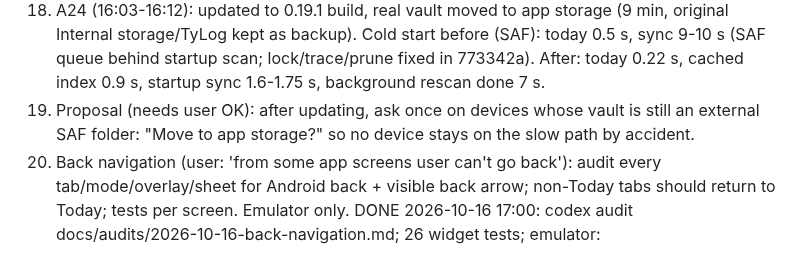
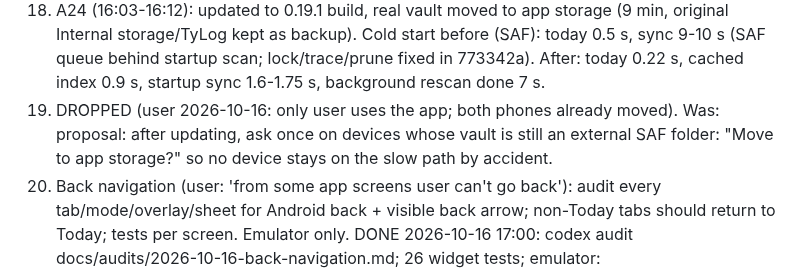
Before and after one commit to berlogabob/TypstSeq, a Markdown page: docs/plans/activity-plan.md, the part around the change. Rendered like a GitHub page.

Commit message:
Activity plan: item 19 dropped
Co-Authored-By: Claude Opus 5.5 <noreply@anthropic.com>
Claude-Session: https://claude.ai/code/session_01Sv57Th9HxdsmNR6cxsS1Uv

```diff
--- a/docs/plans/activity-plan.md
+++ b/docs/plans/activity-plan.md
@@ -118,7 +118,7 @@ Progress 14:30: 8 diarization (S1/S2 verified on two-voice audio, launchd worker
 17. Course audio must be clearly open source + European Portuguese (user 14:45): edge-tts dropped; 1.1.0 pack asset removed from the v0.18.1 release (14:50). Candidate voices: Piper pt_PT-tugão (MIT, CC0 data; sample sent) + Chatterbox (MIT) cloned from a CC0 pt-PT reference on the Studio PC (needs SSH: port 22 still closed). Pack 1.2.0 on hold until audio is regenerated.
     User can't judge accent (learning PT): quality judged by Whisper-medium word accuracy vs lesson text (tools/check_audio.py in pack repo). Lesson 1: edge-tts 0.97, Piper tugão 0.73 (mishears e.g. 'na Escola Lumen') -> Piper rejected. Testing Chatterbox Multilingual (MIT) on Mac MPS cloned from CC0 tugão dataset clip (OHF-Voice/voice-datasets). Female pt-PT CC0 reference still needed (Common Voice pt, accent Portugal, CC0).
 18. A24 (16:03-16:12): updated to 0.19.1 build, real vault moved to app storage (9 min, original Internal storage/TyLog kept as backup). Cold start before (SAF): today 0.5 s, sync 9-10 s (SAF queue behind startup scan; lock/trace/prune fixed in 773342a). After: today 0.22 s, cached index 0.9 s, startup sync 1.6-1.75 s, background rescan done 7 s.
-19. Proposal (needs user OK): after updating, ask once on devices whose vault is still an external SAF folder: "Move to app storage?" so no device stays on the slow path by accident.
+19. DROPPED (user 2026-10-16: only user uses the app; both phones already moved). Was: proposal: after updating, ask once on devices whose vault is still an external SAF folder: "Move to app storage?" so no device stays on the slow path by accident.
 20. Back navigation (user: 'from some app screens user can't go back'): audit every tab/mode/overlay/sheet for Android back + visible back arrow; non-Today tabs should return to Today; tests per screen. Emulator only.
     DONE 2026-10-16 17:00: codex audit docs/audits/2026-10-16-back-navigation.md; 26 widget tests; emulator: Library/Journal/Search/Graph back -> Today with arrows; note from Library -> Library -> Today -> exit. Full suite 1573.
 PARKED by user 2026-10-16 17:05 ('forget about portuguese module now, we are fixing the main app'): items 9, 11, 17 (course audio/pack 1.2.0) and 10 (Studio TTS) are out of 0.19.1 scope. State: pack repo has uncommitted IADE->Escola Lumen edits, tools/tts_open.py + check_audio.py, 25/98 Chatterbox clips; resume with the loop in tts_open.py (memory: split long lines, restart on kill).
```
